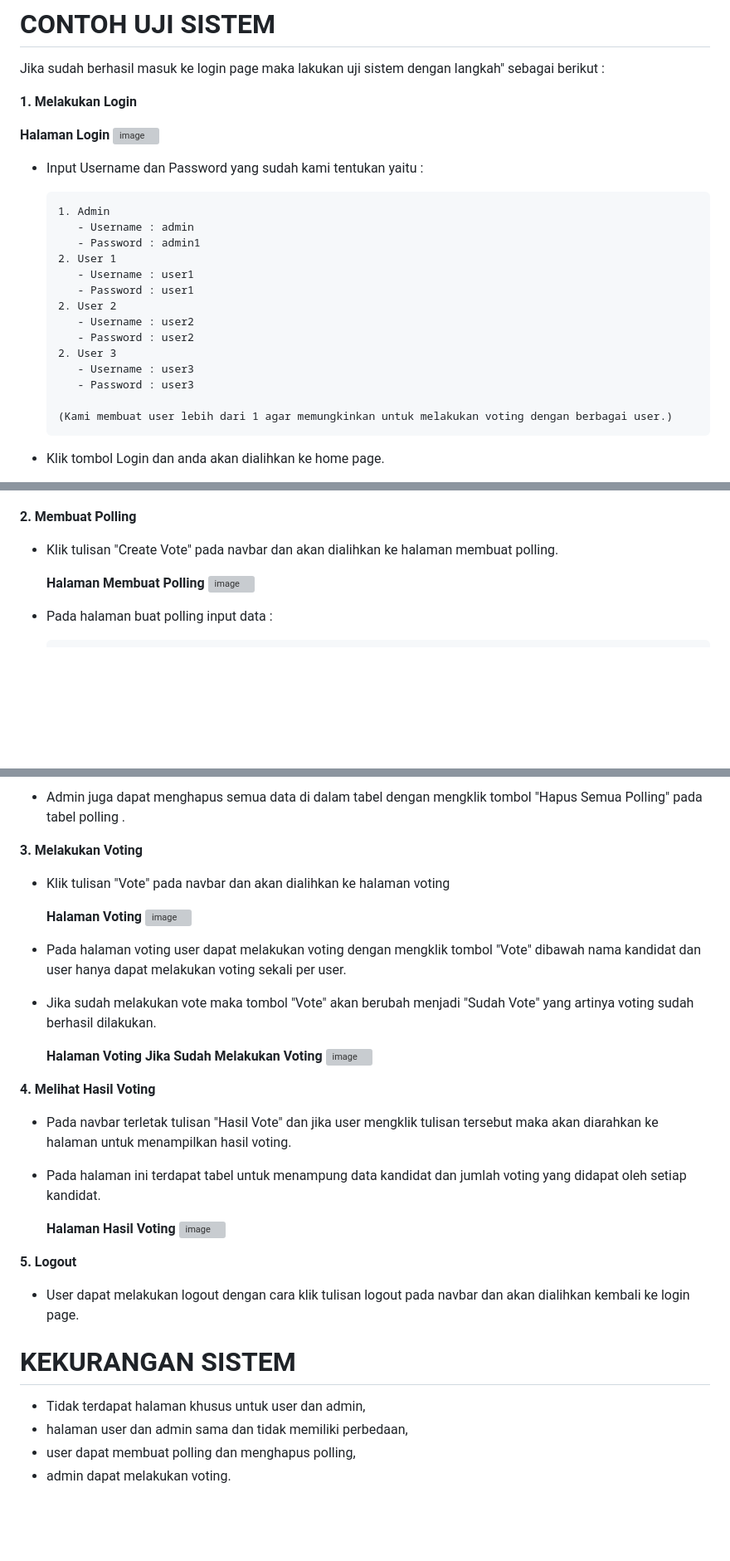
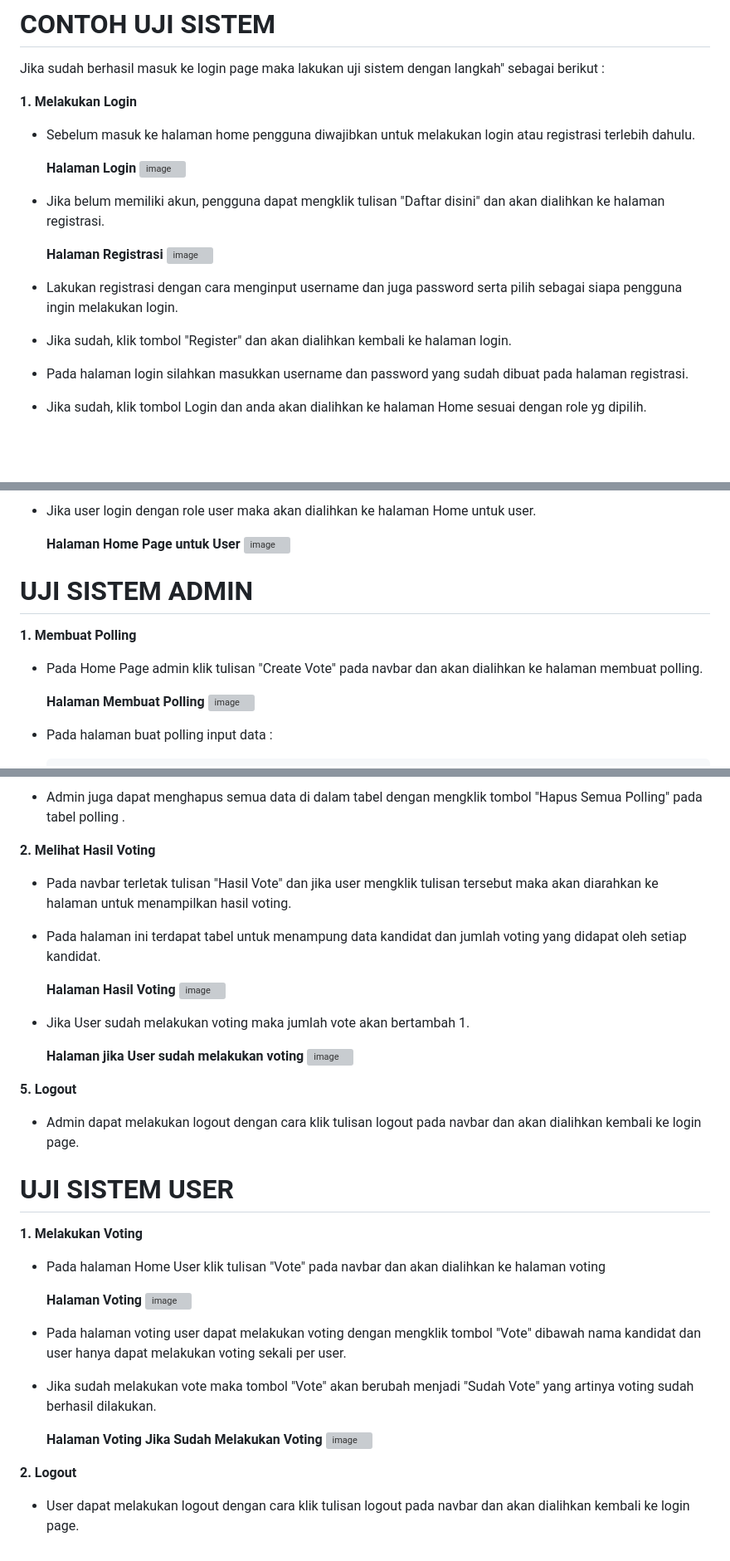
Before and after one commit to dityaamass/projek-backend-voting-online, a Markdown page: README.md, 3 parts joined by grey strips. Shown at 83% size. GitHub-like rendering; blank space fills up the shorter version; grey boxes are pictures that could not be loaded.

Commit message:
memberikan tambahan pada langkah uji sistem dan sedikit merubah struktur folder
Updated folder structure and added detailed user and admin system testing steps in the README.

```diff
--- a/README.md
+++ b/README.md
@@ -104,4 +108,6 @@ Jika sudah berhasil masuk ke login page maka lakukan uji sistem dengan langkah"
 
 **1. Melakukan Login**
 
+- Sebelum masuk ke halaman home pengguna diwajibkan untuk melakukan login atau registrasi terlebih dahulu.
+
   **Halaman Login**
@@ -109,19 +115,11 @@ Jika sudah berhasil masuk ke login page maka lakukan uji sistem dengan langkah"
 
-- Input Username dan Password yang sudah kami tentukan yaitu :
+- Jika belum memiliki akun, pengguna dapat mengklik tulisan "Daftar disini" dan akan dialihkan ke halaman registrasi.
 
-      1. Admin
-         - Username : admin
-         - Password : admin1
-      2. User 1
-         - Username : user1
-         - Password : user1
-      2. User 2
-         - Username : user2
-         - Password : user2
-      2. User 3
-         - Username : user3
-         - Password : user3
+  **Halaman Registrasi**
+  <img width="1918" height="995" alt="image" src="https://github.com/user-attachments/assets/e029193c-0045-4dc7-b828-4fed75a3b699" />
 
-      (Kami membuat user lebih dari 1 agar memungkinkan untuk melakukan voting dengan berbagai user.)
-- Klik tombol Login dan anda akan dialihkan ke home page.
+- Lakukan registrasi dengan cara menginput username dan juga password serta pilih sebagai siapa pengguna ingin melakukan login.
+- Jika sudah, klik tombol "Register" dan akan dialihkan kembali ke halaman login.
+- Pada halaman login silahkan masukkan username dan password yang sudah dibuat pada halaman registrasi.
+- Jika sudah, klik tombol Login dan anda akan dialihkan ke halaman Home sesuai dengan role yg dipilih.
 
@@ -130,6 +128,12 @@ Jika sudah berhasil masuk ke login page maka lakukan uji sistem dengan langkah"
 
+- Jika user login dengan role user maka akan dialihkan ke halaman Home untuk user.
 
-**2. Membuat Polling**
-- Klik tulisan "Create Vote" pada navbar dan akan dialihkan ke halaman membuat polling.
+  **Halaman Home Page untuk User**
+  <img width="1917" height="996" alt="image" src="https://github.com/user-attachments/assets/a737d100-a764-4d91-aa23-44983e94c1ba" />
+
+# **UJI SISTEM ADMIN** #
+
+**1. Membuat Polling**
+- Pada Home Page admin klik tulisan "Create Vote" pada navbar dan akan dialihkan ke halaman membuat polling.
 
   **Halaman Membuat Polling**
@@ -145,6 +153,23 @@ Jika sudah berhasil masuk ke login page maka lakukan uji sistem dengan langkah"
 - Admin juga dapat menghapus semua data di dalam tabel dengan mengklik tombol "Hapus Semua Polling" pada tabel polling .
 
-**3. Melakukan Voting**
-- Klik tulisan "Vote" pada navbar dan akan dialihkan ke halaman voting
+**2. Melihat Hasil Voting**
+- Pada navbar terletak tulisan "Hasil Vote" dan jika user mengklik tulisan tersebut maka akan diarahkan ke halaman untuk menampilkan hasil voting.
+- Pada halaman ini terdapat tabel untuk menampung data kandidat dan jumlah voting yang didapat oleh setiap kandidat.
+
+  **Halaman Hasil Voting**
+  <img width="1916" height="995" alt="image" src="https://github.com/user-attachments/assets/fd367620-883a-4b91-989e-4b1cb3feec1f" />
+
+- Jika User sudah melakukan voting maka jumlah vote akan bertambah 1.
+
+  **Halaman jika User sudah melakukan voting**
+  <img width="1919" height="997" alt="image" src="https://github.com/user-attachments/assets/19480861-b0b1-4746-9c7f-436e46ebf9e1" />
+
+**5. Logout**
+- Admin dapat melakukan logout dengan cara klik tulisan logout pada navbar dan akan dialihkan kembali ke login page.
+
+# **UJI SISTEM USER** #
+
+**1. Melakukan Voting**
+- Pada halaman Home User klik tulisan "Vote" pada navbar dan akan dialihkan ke halaman voting
 
   **Halaman Voting**
@@ -158,16 +183,3 @@ Jika sudah berhasil masuk ke login page maka lakukan uji sistem dengan langkah"
 
-**4. Melihat Hasil Voting**
-- Pada navbar terletak tulisan "Hasil Vote" dan jika user mengklik tulisan tersebut maka akan diarahkan ke halaman untuk menampilkan hasil voting.
-- Pada halaman ini terdapat tabel untuk menampung data kandidat dan jumlah voting yang didapat oleh setiap kandidat.
-
-  **Halaman Hasil Voting**
-  <img width="1919" height="995" alt="image" src="https://github.com/user-attachments/assets/04fbffcf-1814-40d7-ad2c-a34156fd54f0" />
-
-**5. Logout**
+**2. Logout**
 - User dapat melakukan logout dengan cara klik tulisan logout pada navbar dan akan dialihkan kembali ke login page.
-
-# **KEKURANGAN SISTEM** #
-- Tidak terdapat halaman khusus untuk user dan admin,
-- halaman user dan admin sama dan tidak memiliki perbedaan,
-- user dapat membuat polling dan menghapus polling,
-- admin dapat melakukan voting.
```
Also changed, not shown: other parts of README.md (+24 -16 lines).
